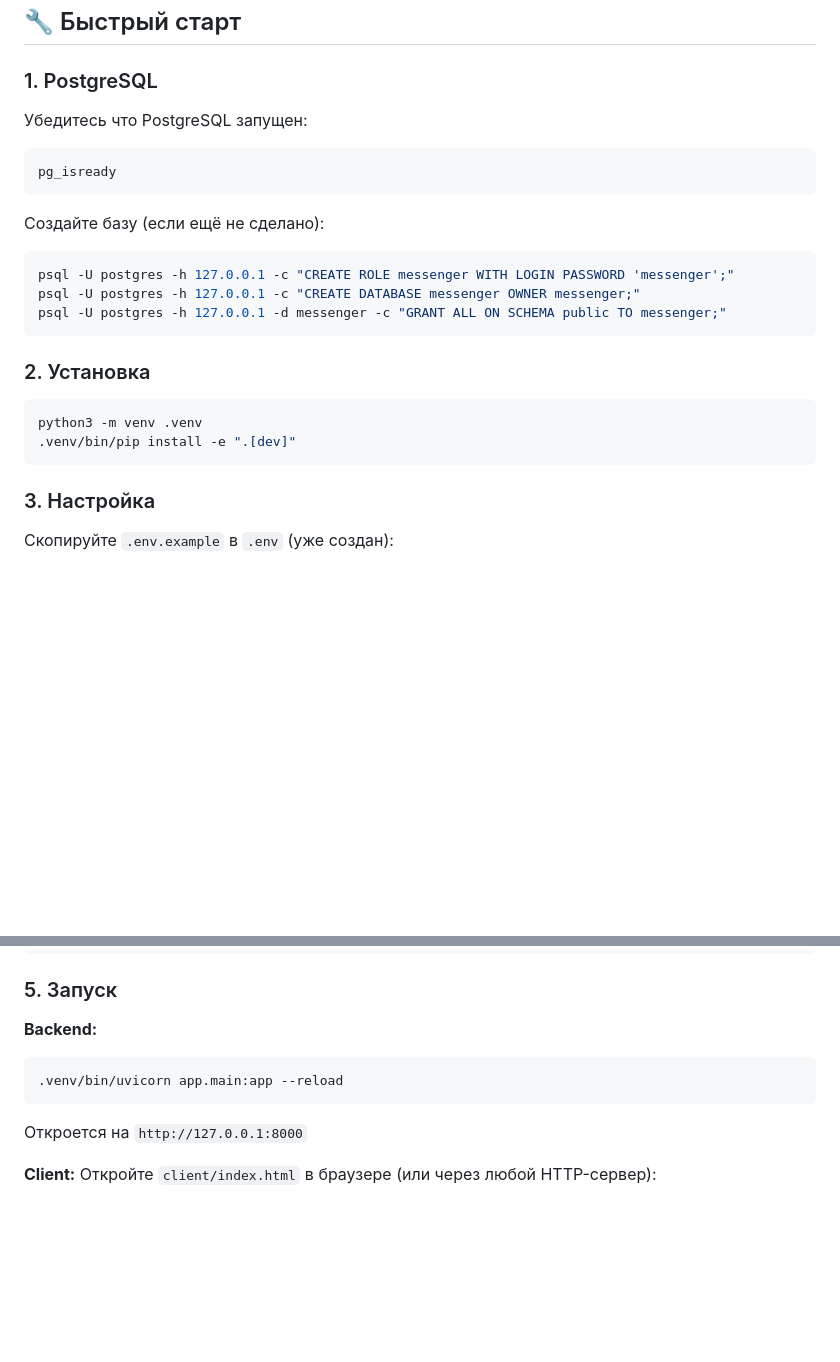
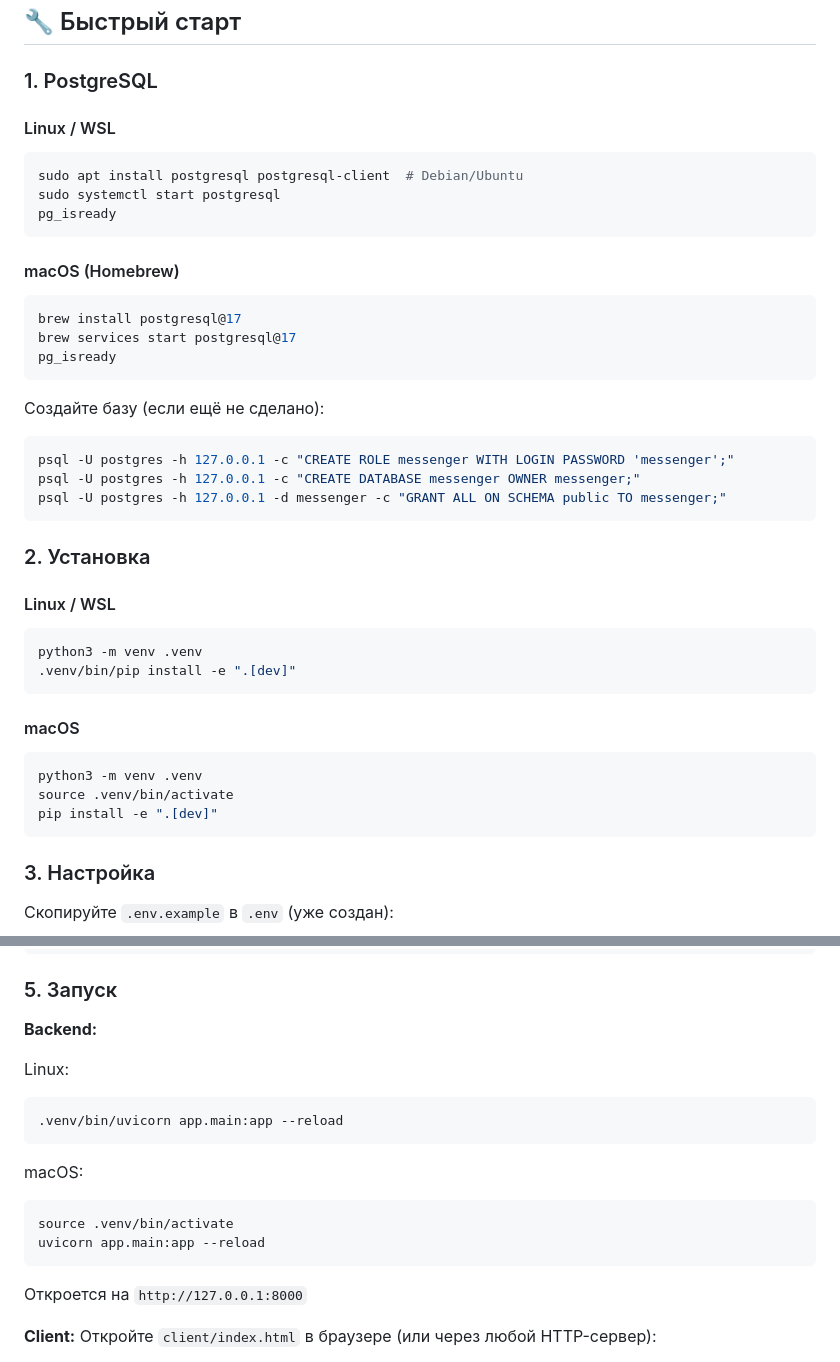
Before and after one commit to KKuzmichev/Messenger, a Markdown page: README.md, 2 parts joined by grey strips. Rendered like a GitHub page; blank space fills up the shorter version.

Commit message:
Add macOS setup instructions to README

````diff
--- a/README.md
+++ b/README.md
@@ -10,9 +10,17 @@
 
 ### 1. PostgreSQL
 
-Убедитесь что PostgreSQL запущен:
+#### Linux / WSL
+```bash
+sudo apt install postgresql postgresql-client  # Debian/Ubuntu
+sudo systemctl start postgresql
+pg_isready
+```
 
+#### macOS (Homebrew)
 ```bash
+brew install postgresql@17
+brew services start postgresql@17
 pg_isready
 ```
 
@@ -26,9 +34,17 @@ psql -U postgres -h 127.0.0.1 -d messenger -c "GRANT ALL ON SCHEMA public TO mes
 
 ### 2. Установка
 
+#### Linux / WSL
 ```bash
 python3 -m venv .venv
 .venv/bin/pip install -e ".[dev]"
+```
+
+#### macOS
+```bash
+python3 -m venv .venv
+source .venv/bin/activate
+pip install -e ".[dev]"
 ```
 
 ### 3. Настройка
@@ -55,8 +71,16 @@ SECRET_KEY=dev-secret-key-change-in-production
 ### 5. Запуск
 
 **Backend:**
+
+Linux:
 ```bash
 .venv/bin/uvicorn app.main:app --reload
+```
+
+macOS:
+```bash
+source .venv/bin/activate
+uvicorn app.main:app --reload
 ```
 
 Откроется на `http://127.0.0.1:8000`
````
